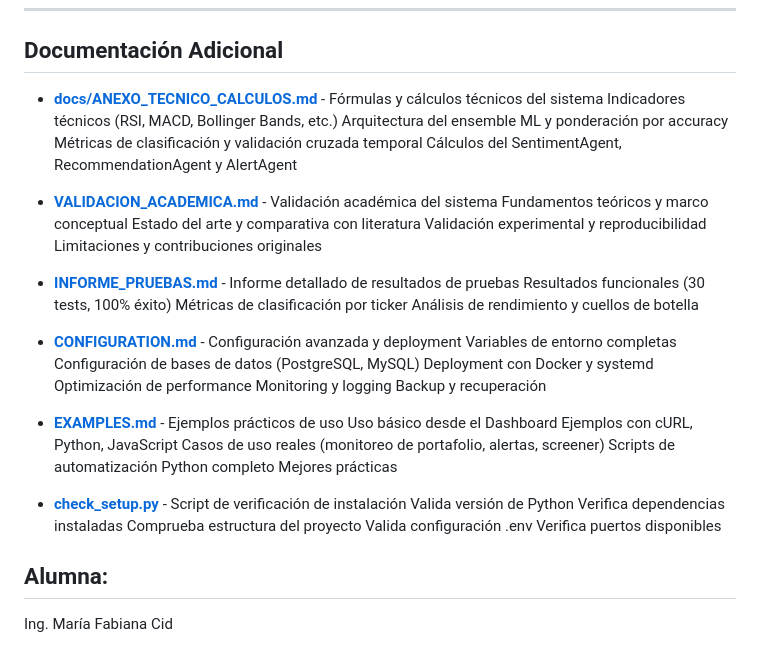
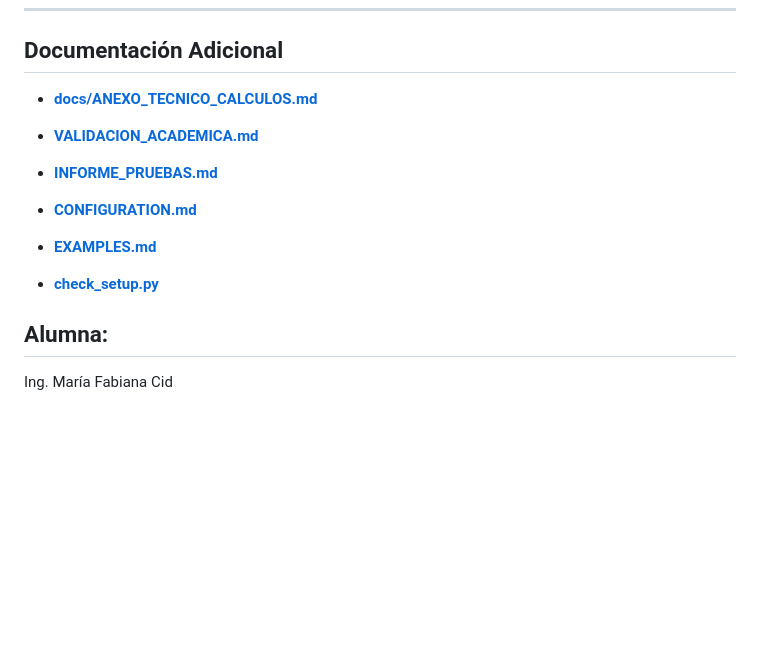
Before and after one commit to fabianacid/TP_Final, a Markdown page: README.md, the part around the change. Drawn GitHub-style; blank space fills up the shorter version.

Commit message:
Update documentation links in README.md
Removed detailed descriptions for several documentation files and added new documentation links.

```diff
--- a/README.md
+++ b/README.md
@@ -1339,45 +1339,18 @@ Si encuentras un problema no listado aquí:
 
 ## Documentación Adicional
 
--  **[docs/ANEXO_TECNICO_CALCULOS.md](docs/ANEXO_TECNICO_CALCULOS.md)** - Fórmulas y cálculos técnicos del sistema
-    Indicadores técnicos (RSI, MACD, Bollinger Bands, etc.)
-    Arquitectura del ensemble ML y ponderación por accuracy
-    Métricas de clasificación y validación cruzada temporal
-    Cálculos del SentimentAgent, RecommendationAgent y AlertAgent
+-  **[docs/ANEXO_TECNICO_CALCULOS.md](docs/ANEXO_TECNICO_CALCULOS.md)**
 
--  **[VALIDACION_ACADEMICA.md](VALIDACION_ACADEMICA.md)** - Validación académica del sistema
-    Fundamentos teóricos y marco conceptual
-    Estado del arte y comparativa con literatura
-    Validación experimental y reproducibilidad
-    Limitaciones y contribuciones originales
+-  **[VALIDACION_ACADEMICA.md](VALIDACION_ACADEMICA.md)**
 
--  **[INFORME_PRUEBAS.md](INFORME_PRUEBAS.md)** - Informe detallado de resultados de pruebas
-    Resultados funcionales (30 tests, 100% éxito)
-    Métricas de clasificación por ticker
-    Análisis de rendimiento y cuellos de botella
+-  **[INFORME_PRUEBAS.md](INFORME_PRUEBAS.md)**
 
--  **[CONFIGURATION.md](CONFIGURATION.md)** - Configuración avanzada y deployment
-   Variables de entorno completas
-   Configuración de bases de datos (PostgreSQL, MySQL)
-   Deployment con Docker y systemd
-   Optimización de performance
-   Monitoring y logging
-   Backup y recuperación
+- **[CONFIGURATION.md](CONFIGURATION.md)**
 
--  **[EXAMPLES.md](EXAMPLES.md)** - Ejemplos prácticos de uso
-  Uso básico desde el Dashboard
-  Ejemplos con cURL, Python, JavaScript
-  Casos de uso reales (monitoreo de portafolio, alertas, screener)
-  Scripts de automatización
-  Python completo
-  Mejores prácticas
+-  **[EXAMPLES.md](EXAMPLES.md)**
 
--  **[check_setup.py](check_setup.py)** - Script de verificación de instalación
-    Valida versión de Python
-    Verifica dependencias instaladas
-    Comprueba estructura del proyecto
-    Valida configuración .env
-   Verifica puertos disponibles
+-  **[check_setup.py](check_setup.py)**
+
 
 ## Alumna:
 
```
